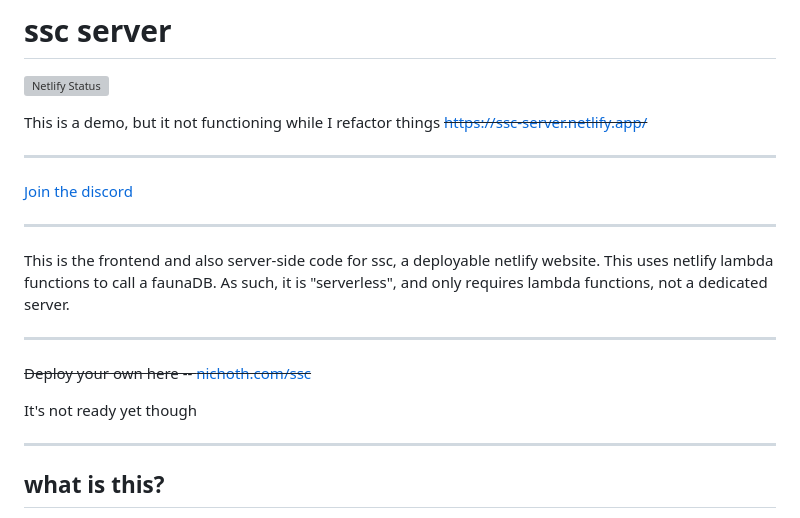
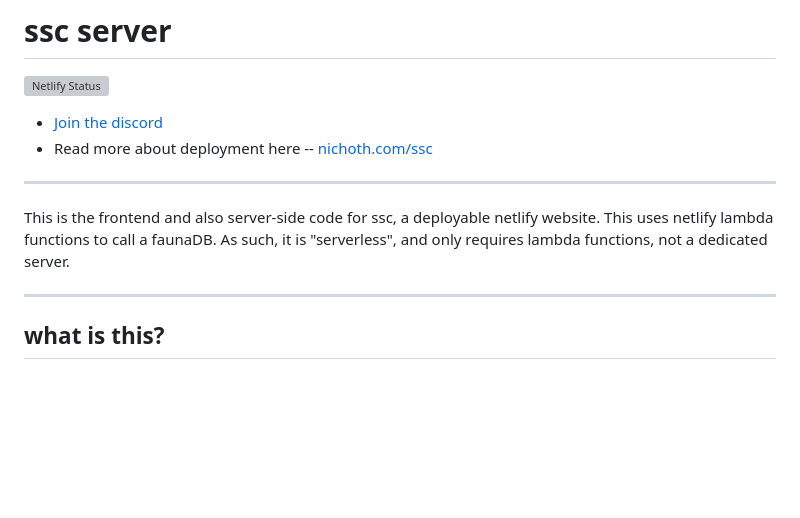
Before and after one commit to nichoth/ssc-server, a Markdown page: README.md, the part around the change. GitHub-like rendering; blank space fills up the shorter version; grey boxes are pictures that could not be loaded.

```diff
--- a/README.md
+++ b/README.md
@@ -2,12 +2,8 @@
 
 [![Netlify Status](https://api.netlify.com/api/v1/badges/ae03a3bc-b5a6-4fb8-b9dc-d95cc4606ca1/deploy-status)](https://app.netlify.com/sites/ssc-server/deploys)
 
-This is a demo, but it not functioning while I refactor things
-~~[https://ssc-server.netlify.app/](https://ssc-server.netlify.app/)~~
-
------------------------------------------------
-
-[Join the discord](https://discord.gg/SxWNsDMxT4)
+* [Join the discord](https://discord.gg/SxWNsDMxT4)
+* Read more about deployment here -- [nichoth.com/ssc](https://nichoth.com/ssc/)
 
 ----------------------------------------------
 
@@ -15,12 +11,6 @@ This is the frontend and also server-side code for ssc, a deployable netlify
 website. This uses netlify lambda functions to call a faunaDB. As such, it is "serverless", and only requires lambda functions, not a dedicated server.
 
 -----------------------------------------------
-
-~~Deploy your own here -- [nichoth.com/ssc](https://nichoth.com/ssc/)~~
-
-It's not ready yet though
-
----------------------------------------
 
 ## what is this?
 
```
